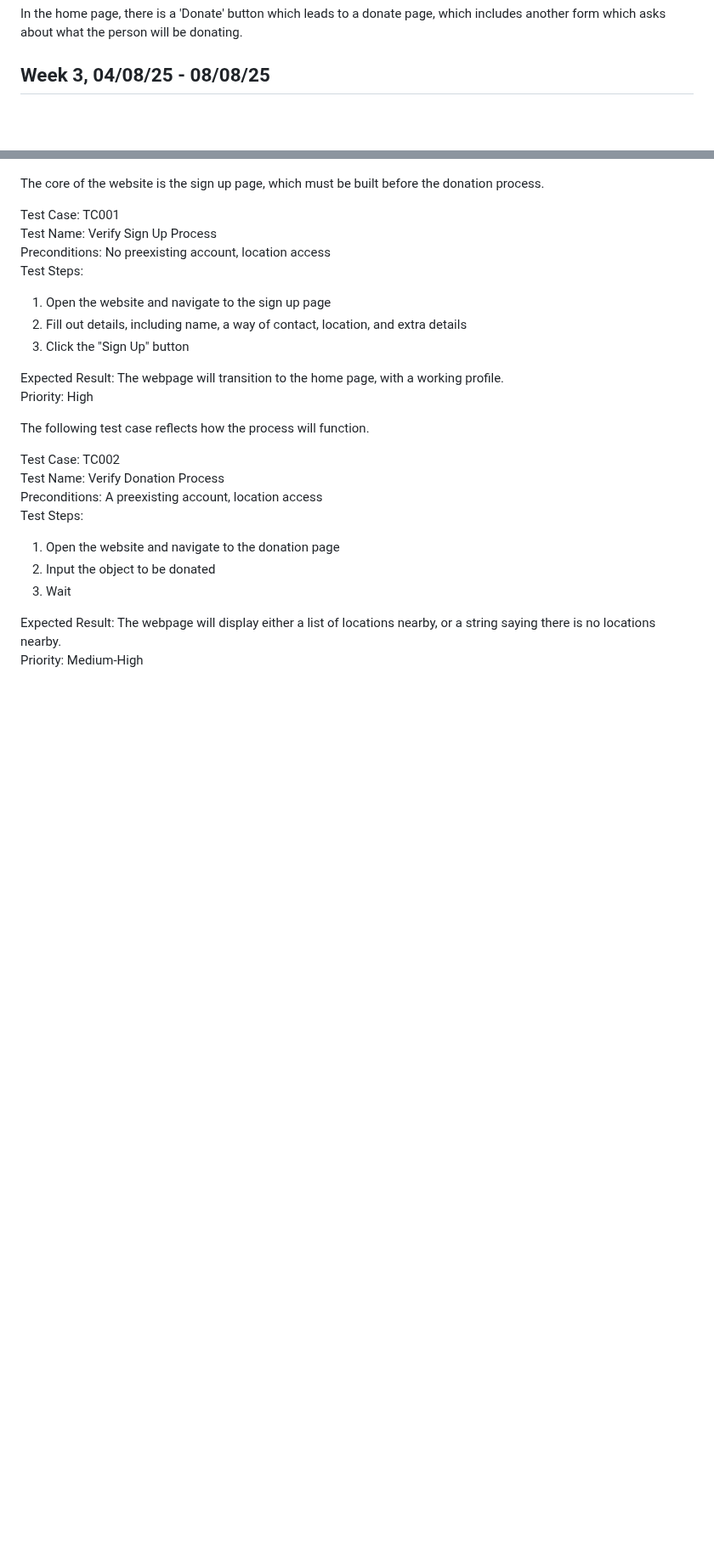
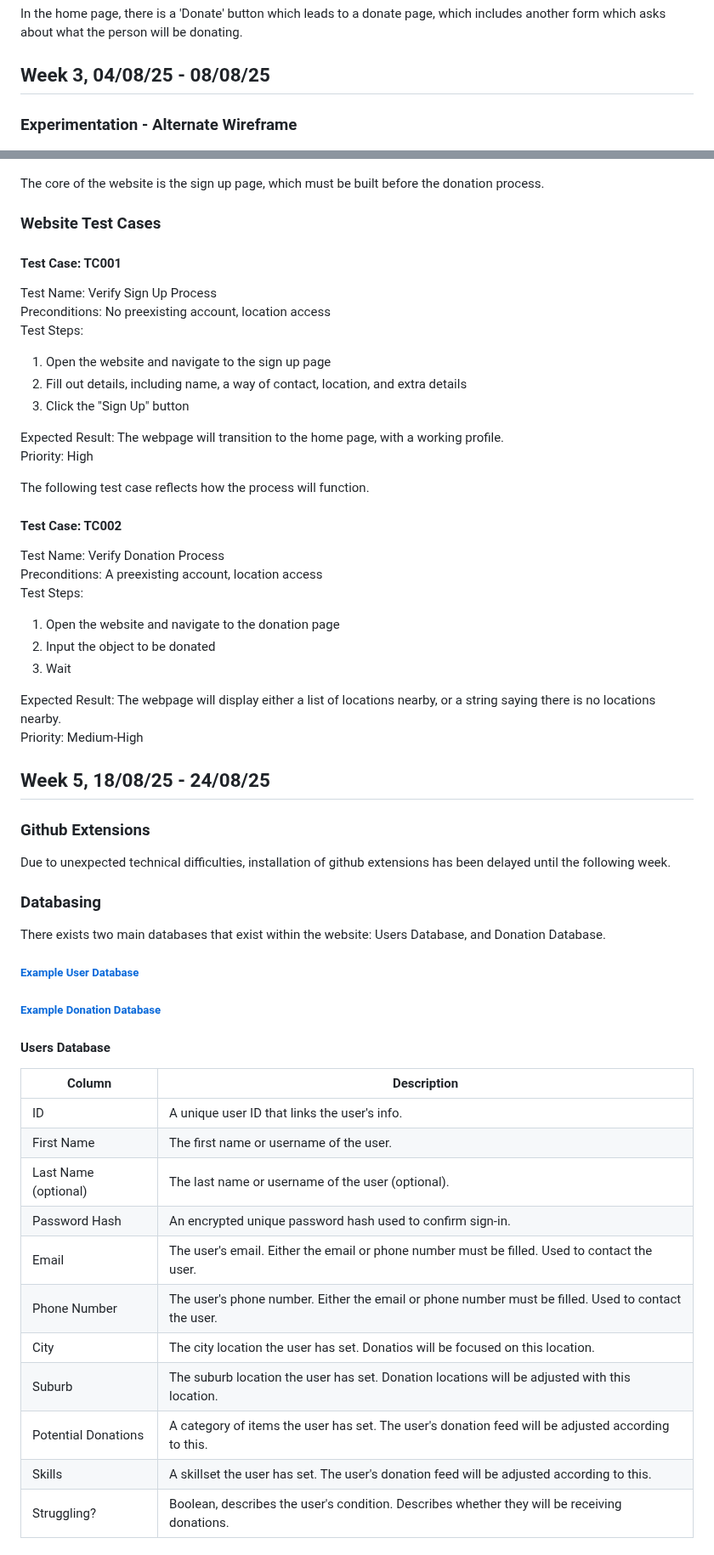
Before and after one commit to ape3454/Gratia, a Markdown page: README.md, 2 parts joined by grey strips. Shown at 85% size. Drawn GitHub-style; blank space fills up the shorter version.

```diff
--- a/README.md
+++ b/README.md
@@ -26,6 +31,8 @@ The landing page has a button which leads to a sign up page which collects data
 In the home page, there is a 'Donate' button which leads to a donate page, which includes another form which asks about what the person will be donating.
 
 ## Week 3, 04/08/25 - 08/08/25
+
+### Experimentation - Alternate Wireframe
 
 ![Alternative wireframe of website with different colours and font](ReadMeImages/WireframeAlternative.png)
 
@@ -75,7 +88,9 @@ This can be written in pseudocode:
 
 The core of the website is the sign up page, which must be built before the donation process.
 
-Test Case: TC001  <br>
+### Website Test Cases
+
+#### Test Case: TC001  <br>
 Test Name: Verify Sign Up Process  <br>
 Preconditions: No preexisting account, location access  <br>
 Test Steps:
@@ -88,7 +103,8 @@ Priority: High
 
 The following test case reflects how the process will function.
 
-Test Case: TC002  <br>
+
+#### Test Case: TC002  <br>
 Test Name: Verify Donation Process  <br>
 Preconditions: A preexisting account, location access  <br>
 Test Steps:
@@ -98,3 +114,32 @@ Test Steps:
 
 Expected Result: The webpage will display either a list of locations nearby, or a string saying there is no locations nearby.  <br>
 Priority: Medium-High
+
+## Week 5, 18/08/25 - 24/08/25
+
+### Github Extensions
+
+Due to unexpected technical difficulties, installation of github extensions has been delayed until the following week.
+
+### Databasing
+
+There exists two main databases that exist within the website: Users Database, and Donation Database.
+
+##### [Example User Database](https://schoolsnsw-my.sharepoint.com/:x:/g/personal/kai_chen3_education_nsw_gov_au/EQJ_SgqyaH5PnRy28wqDa70BHPOA8OdEnBo3d1rIPg7j2w?e=fnWh5r&nav=MTVfezAwQ0EyMzg2LTI0RTUtNDdFQS05OTY5LTk5OTMzMkU2NzYzM30)
+##### [Example Donation Database](https://schoolsnsw-my.sharepoint.com/:x:/g/personal/kai_chen3_education_nsw_gov_au/EQJ_SgqyaH5PnRy28wqDa70BHPOA8OdEnBo3d1rIPg7j2w?e=eqewYI&nav=MTVfezY1RkU3MDlFLTRCMDYtNDcxMi04QjlCLTExQTI1RUYyNDYxMX0)
+
+#### Users Database
+| Column | Description |
+| ------ | ----------- |
+| ID | A unique user ID that links the user's info. |
+| First Name | The first name or username of the user. |
+| Last Name (optional) | The last name or username of the user (optional). |
+| Password Hash | An encrypted unique password hash used to confirm sign-in. |
+| Email | The user's email. Either the email or phone number must be filled. Used to contact the user. |
+| Phone Number | The user's phone number. Either the email or phone number must be filled. Used to contact the user. |
+| City | The city location the user has set. Donatios will be focused on this location. |
+| Suburb | The suburb location the user has set. Donation locations will be adjusted with this location. |
+| Potential Donations | A category of items the user has set. The user's donation feed will be adjusted according to this. |
+| Skills | A skillset the user has set. The user's donation feed will be adjusted according to this. |
+| Struggling? | Boolean, describes the user's condition. Describes whether they will be receiving donations. |
+
```
Also changed, not shown: other parts of README.md (+67 -22 lines).
